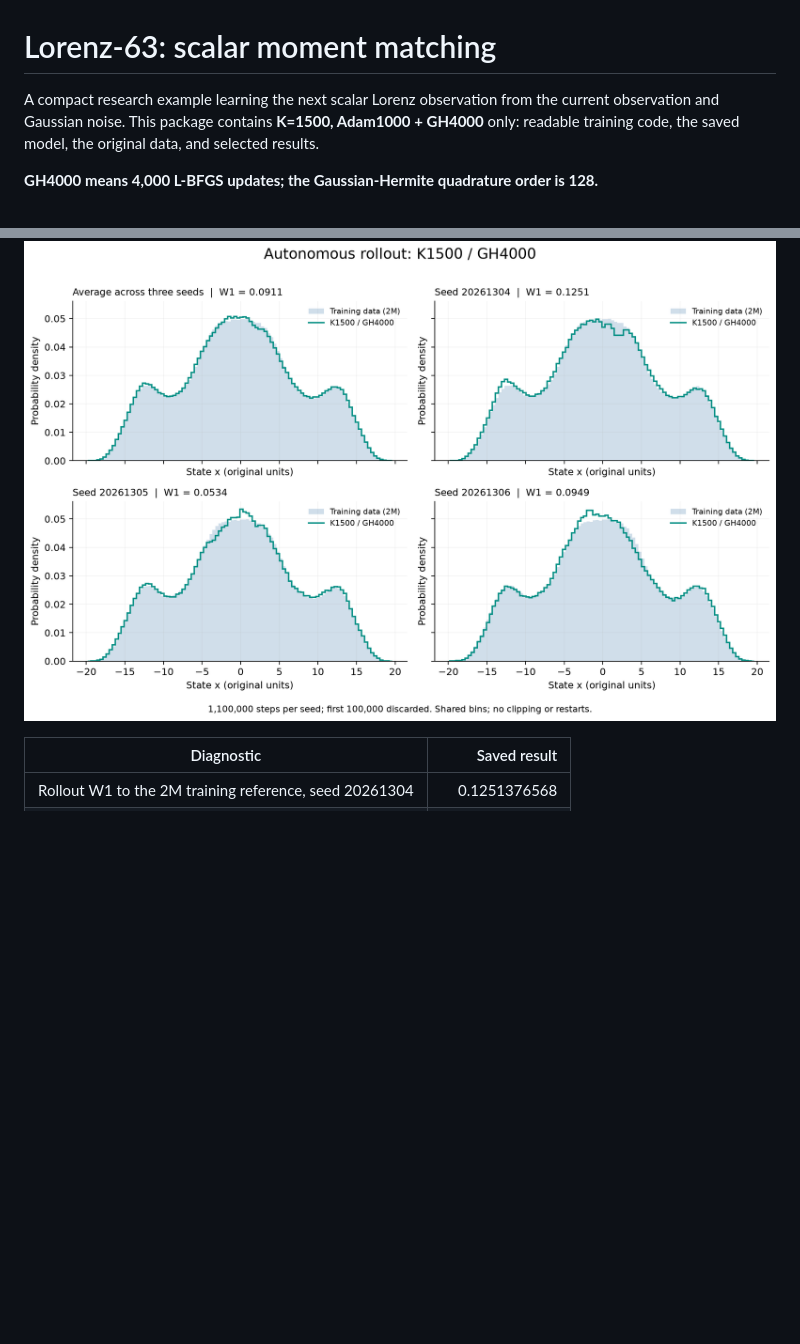
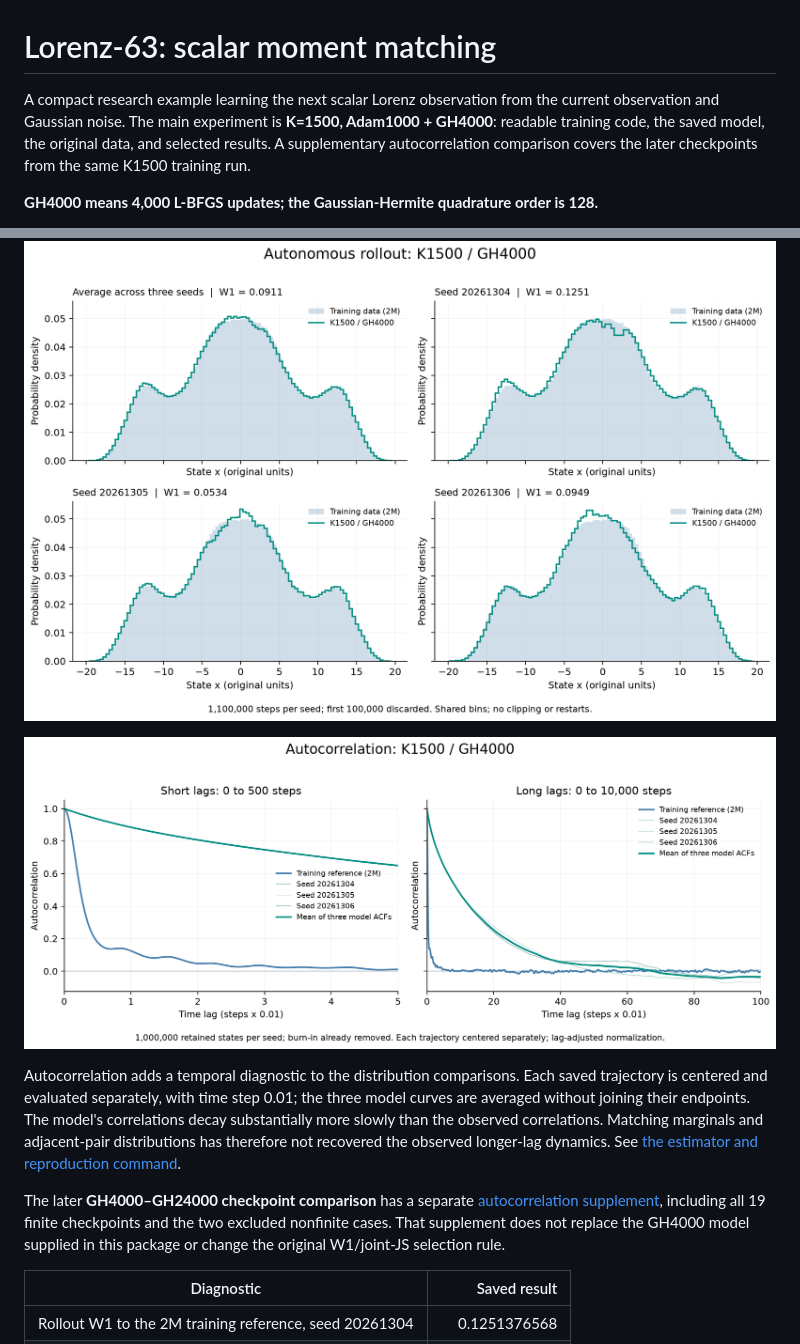
Before and after one commit to NicolasSin/Moment-Matching, a Markdown page: README.md, 2 parts joined by grey strips. GitHub-like rendering; pictures changed too: results/figures/autocorrelation.png (added); blank space fills up the shorter version.

Commit message:
Add autocorrelation diagnostics for Lorenz evaluations

```diff
--- a/README.md
+++ b/README.md
@@ -1,6 +1,6 @@
 # Lorenz-63: scalar moment matching
 
-A compact research example learning the next scalar Lorenz observation from the current observation and Gaussian noise. This package contains **K=1500, Adam1000 + GH4000** only: readable training code, the saved model, the original data, and selected results.
+A compact research example learning the next scalar Lorenz observation from the current observation and Gaussian noise. The main experiment is **K=1500, Adam1000 + GH4000**: readable training code, the saved model, the original data, and selected results. A supplementary autocorrelation comparison covers the later checkpoints from the same K1500 training run.
 
 **GH4000 means 4,000 L-BFGS updates; the Gaussian-Hermite quadrature order is 128.**
 
@@ -13,6 +13,21 @@ The first simplified version reproduced every saved model tensor in a complete f
 ![Training and validation loss](results/figures/loss_history.png)
 
 ![Autonomous rollout marginals](results/figures/rollout_distribution.png)
+
+![Autocorrelation of the observed trajectory and GH4000 rollouts](results/figures/autocorrelation.png)
+
+Autocorrelation adds a temporal diagnostic to the distribution comparisons.
+Each saved trajectory is centered and evaluated separately, with time step 0.01;
+the three model curves are averaged without joining their endpoints. The model's
+correlations decay substantially more slowly than the observed correlations.
+Matching marginals and adjacent-pair distributions has therefore not recovered
+the observed longer-lag dynamics. See [the estimator and reproduction command](docs/EVALUATION.md).
+
+The later **GH4000–GH24000 checkpoint comparison** has a separate
+[autocorrelation supplement](results/checkpoint_scan/README.md), including all
+19 finite checkpoints and the two excluded nonfinite cases. That supplement
+does not replace the GH4000 model supplied in this package or change the
+original W1/joint-JS selection rule.
 
 | Diagnostic | Saved result |
 | --- | ---: |
```
Also changed, not shown: docs/EVALUATION.md (+48 -1 lines), results/checkpoint_scan/README.md (added, +78 -0 lines), results/checkpoint_scan/autocorrelation_all_checkpoints.png (added), results/checkpoint_scan/autocorrelation_checkpoints.png (added), 6 other files.
